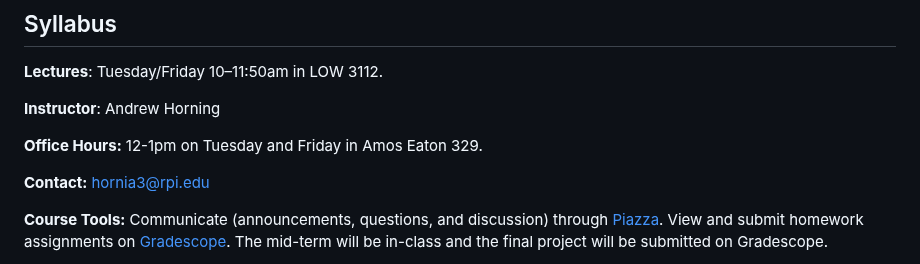
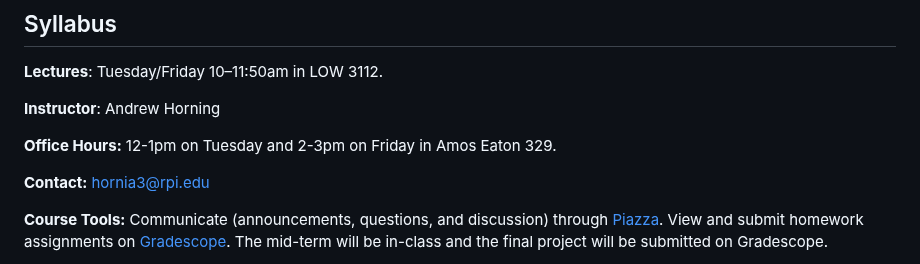
Before and after one commit to ajhPHROS/MATH-6600, a Markdown page: README.md, the part around the change. Rendered like a GitHub page.

Commit message:
update office hours

```diff
--- a/README.md
+++ b/README.md
@@ -15,7 +15,7 @@ This is the main repository of course materials for MATH 6600 at RPI, Fall 2025.
 
 **Instructor**: Andrew Horning
 
-**Office Hours:** 12-1pm on Tuesday and Friday in Amos Eaton 329.
+**Office Hours:** 12-1pm on Tuesday and 2-3pm on Friday in Amos Eaton 329.
 
 **Contact:** hornia3@rpi.edu
 
```
